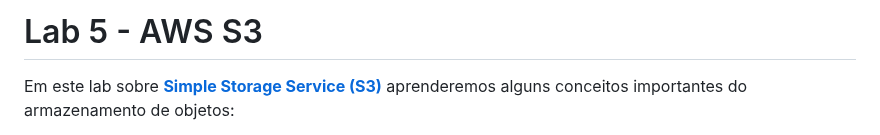
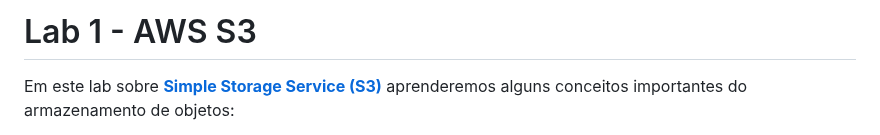
Before and after one commit to josecastillolema/iffe, a Markdown page: lab01-iaas-s3.md, the part around the change. Rendered like a GitHub page.

```diff
--- a/lab01-iaas-s3.md
+++ b/lab01-iaas-s3.md
@@ -1,4 +1,4 @@
-# Lab 5 - AWS S3
+# Lab 1 - AWS S3
 
 Em este lab sobre [**Simple Storage Service (S3)**](https://aws.amazon.com/pt/s3/) aprenderemos alguns conceitos importantes do armazenamento de objetos:
  - Criação de *buckets*
```
